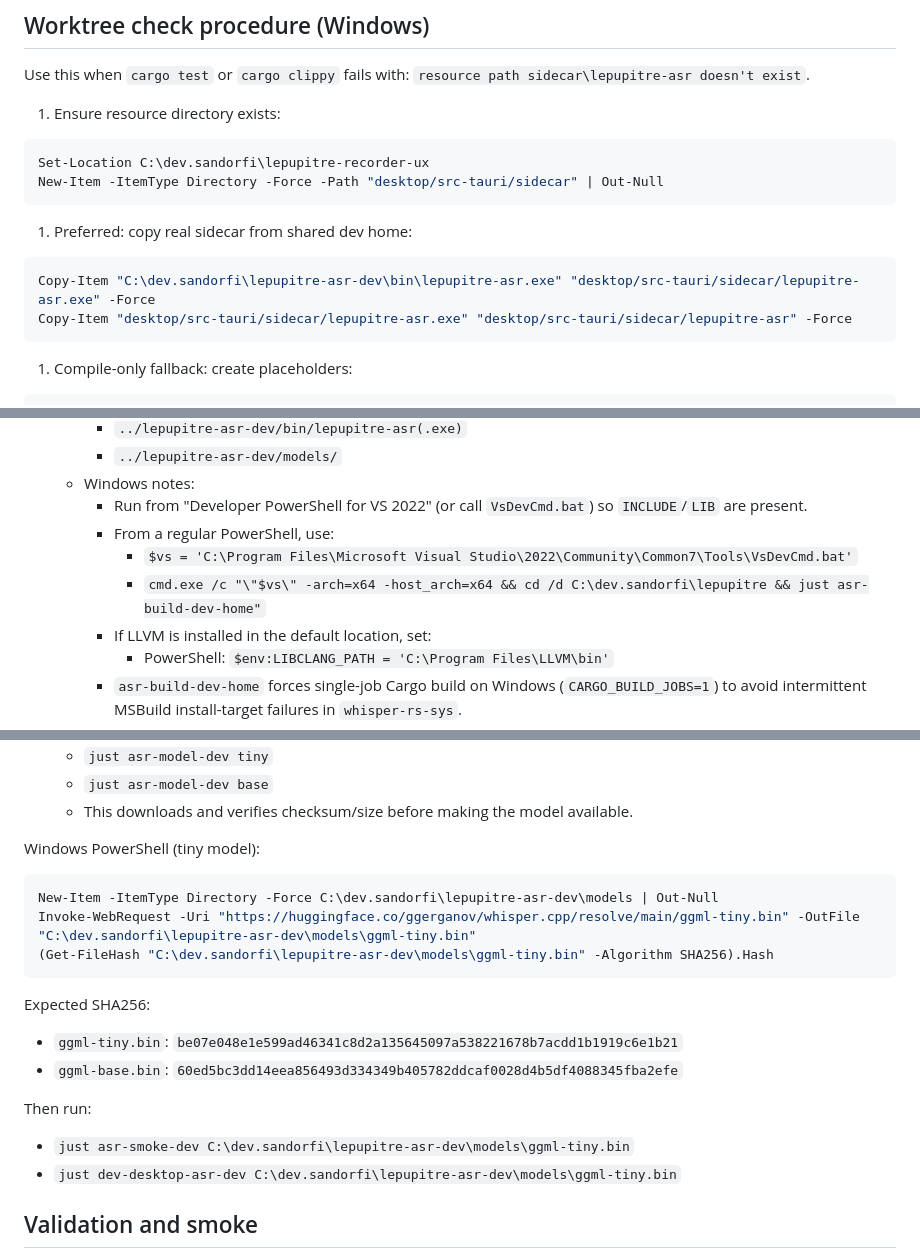
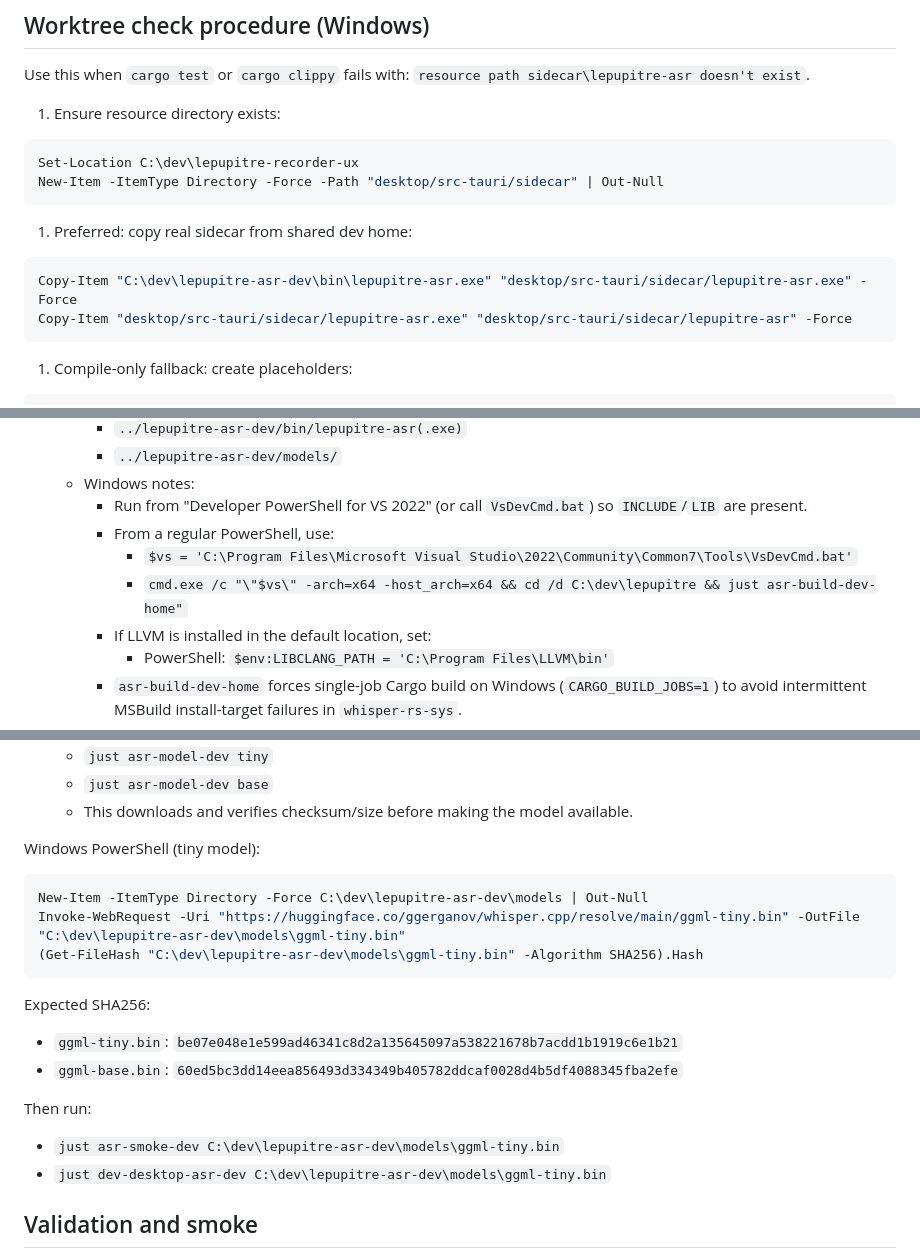
Before and after one commit to esandorfi/lepupitre, a Markdown page: docs/architecture/asr.md, 3 parts joined by grey strips. GitHub-like rendering.

Commit message:
chore(docs): asr update

````diff
--- a/docs/architecture/asr.md
+++ b/docs/architecture/asr.md
@@ -19,14 +19,14 @@ Use this when `cargo test` or `cargo clippy` fails with:
 1. Ensure resource directory exists:
 
 ```powershell
-Set-Location C:\dev.sandorfi\lepupitre-recorder-ux
+Set-Location C:\dev\lepupitre-recorder-ux
 New-Item -ItemType Directory -Force -Path "desktop/src-tauri/sidecar" | Out-Null
 ```
 
 1. Preferred: copy real sidecar from shared dev home:
 
 ```powershell
-Copy-Item "C:\dev.sandorfi\lepupitre-asr-dev\bin\lepupitre-asr.exe" "desktop/src-tauri/sidecar/lepupitre-asr.exe" -Force
+Copy-Item "C:\dev\lepupitre-asr-dev\bin\lepupitre-asr.exe" "desktop/src-tauri/sidecar/lepupitre-asr.exe" -Force
 Copy-Item "desktop/src-tauri/sidecar/lepupitre-asr.exe" "desktop/src-tauri/sidecar/lepupitre-asr" -Force
 ```
 
@@ -64,7 +64,7 @@ cargo clippy --manifest-path desktop/src-tauri/Cargo.toml --all-targets --all-fe
      - Run from "Developer PowerShell for VS 2022" (or call `VsDevCmd.bat`) so `INCLUDE`/`LIB` are present.
      - From a regular PowerShell, use:
        - `$vs = 'C:\Program Files\Microsoft Visual Studio\2022\Community\Common7\Tools\VsDevCmd.bat'`
-       - `cmd.exe /c "\"$vs\" -arch=x64 -host_arch=x64 && cd /d C:\dev.sandorfi\lepupitre && just asr-build-dev-home"`
+       - `cmd.exe /c "\"$vs\" -arch=x64 -host_arch=x64 && cd /d C:\dev\lepupitre && just asr-build-dev-home"`
      - If LLVM is installed in the default location, set:
        - PowerShell: `$env:LIBCLANG_PATH = 'C:\Program Files\LLVM\bin'`
      - `asr-build-dev-home` forces single-job Cargo build on Windows (`CARGO_BUILD_JOBS=1`) to avoid intermittent MSBuild install-target failures in `whisper-rs-sys`.
@@ -89,9 +89,9 @@ Helper:
 Windows PowerShell (tiny model):
 
 ```powershell
-New-Item -ItemType Directory -Force C:\dev.sandorfi\lepupitre-asr-dev\models | Out-Null
-Invoke-WebRequest -Uri "https://huggingface.co/ggerganov/whisper.cpp/resolve/main/ggml-tiny.bin" -OutFile "C:\dev.sandorfi\lepupitre-asr-dev\models\ggml-tiny.bin"
-(Get-FileHash "C:\dev.sandorfi\lepupitre-asr-dev\models\ggml-tiny.bin" -Algorithm SHA256).Hash
+New-Item -ItemType Directory -Force C:\dev\lepupitre-asr-dev\models | Out-Null
+Invoke-WebRequest -Uri "https://huggingface.co/ggerganov/whisper.cpp/resolve/main/ggml-tiny.bin" -OutFile "C:\dev\lepupitre-asr-dev\models\ggml-tiny.bin"
+(Get-FileHash "C:\dev\lepupitre-asr-dev\models\ggml-tiny.bin" -Algorithm SHA256).Hash
 ```
 
 Expected SHA256:
@@ -99,8 +99,8 @@ Expected SHA256:
 - `ggml-base.bin`: `60ed5bc3dd14eea856493d334349b405782ddcaf0028d4b5df4088345fba2efe`
 
 Then run:
-- `just asr-smoke-dev C:\dev.sandorfi\lepupitre-asr-dev\models\ggml-tiny.bin`
-- `just dev-desktop-asr-dev C:\dev.sandorfi\lepupitre-asr-dev\models\ggml-tiny.bin`
+- `just asr-smoke-dev C:\dev\lepupitre-asr-dev\models\ggml-tiny.bin`
+- `just dev-desktop-asr-dev C:\dev\lepupitre-asr-dev\models\ggml-tiny.bin`
 
 ## Validation and smoke
 - Verify sidecar artifact is not placeholder:
````
